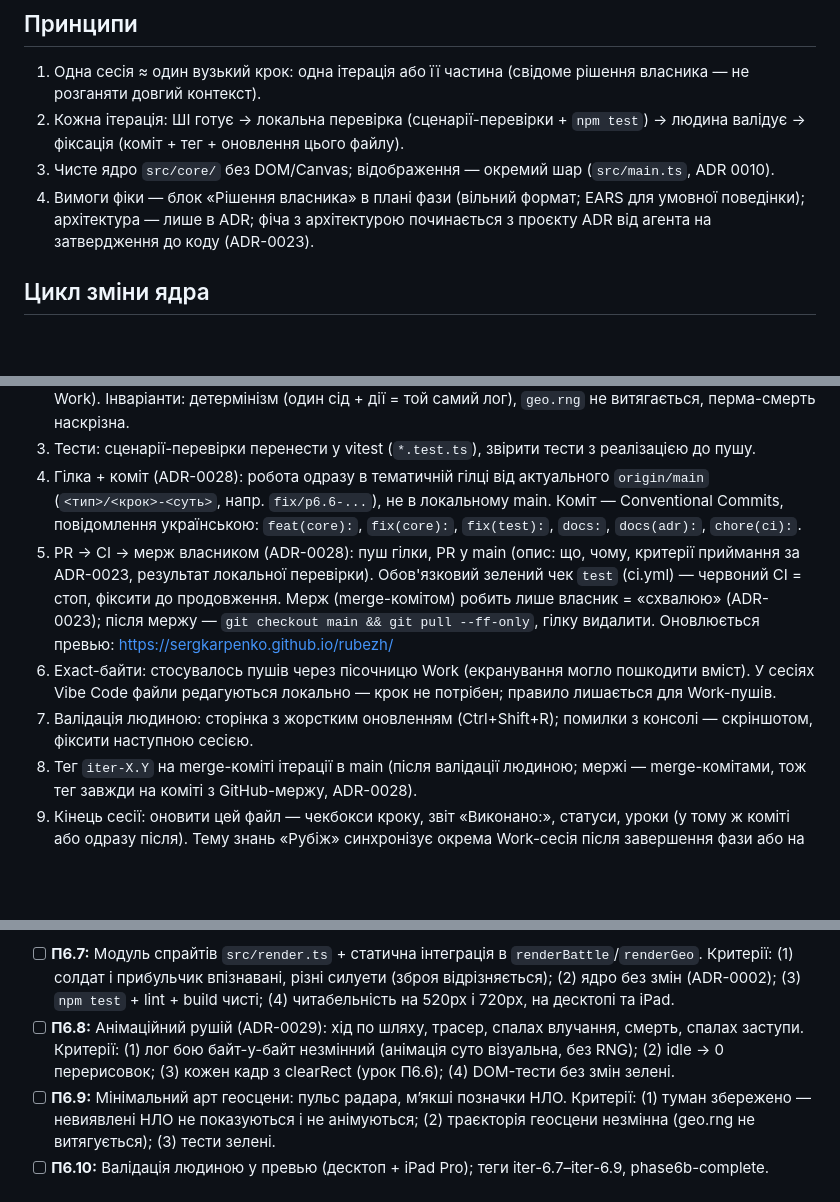
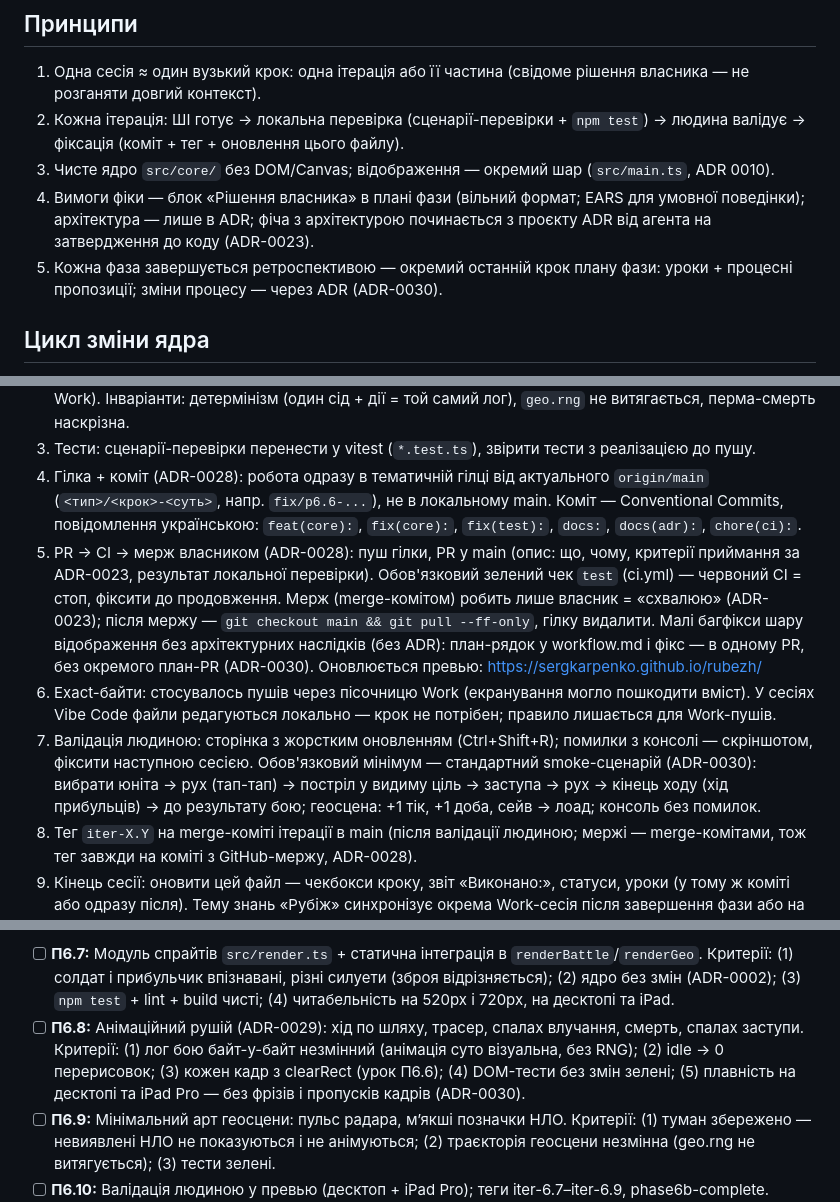
Before and after one commit to sergkarpenko/rubezh, a Markdown page: docs/workflow.md, 3 parts joined by grey strips. Drawn GitHub-style; blank space fills up the shorter version.

Commit message:
docs(adr): ADR-0030 — процесні спрощення з ретроспективи 6a; правки workflow.md (валідація, ADR-статус, багфікси одним PR, ретро-крок, критерії П6.8)

```diff
--- a/docs/workflow.md
+++ b/docs/workflow.md
@@ -8,6 +8,7 @@
 2. Кожна ітерація: ШІ готує → локальна перевірка (сценарії-перевірки + `npm test`) → людина валідує → фіксація (коміт + тег + оновлення цього файлу).
 3. Чисте ядро `src/core/` без DOM/Canvas; відображення — окремий шар (`src/main.ts`, ADR 0010).
 4. Вимоги фіки — блок «Рішення власника» в плані фази (вільний формат; EARS для умовної поведінки); архітектура — лише в ADR; фіча з архітектурою починається з проєкту ADR від агента на затвердження до коду (ADR-0023).
+5. Кожна фаза завершується ретроспективою — окремий останній крок плану фази: уроки + процесні пропозиції; зміни процесу — через ADR (ADR-0030).
 
 ## Цикл зміни ядра
 
@@ -16,9 +17,9 @@
 2. Перевірка логіки: сценарії-перевірки до коміту локальними запусками (до 2026-10-13 — пісочниця Work). Інваріанти: детермінізм (один сід + дії = той самий лог), `geo.rng` не витягається, перма-смерть наскрізна.
 3. Тести: сценарії-перевірки перенести у vitest (`*.test.ts`), звірити тести з реалізацією до пушу.
 4. Гілка + коміт (ADR-0028): робота одразу в тематичній гілці від актуального `origin/main` (`<тип>/<крок>-<суть>`, напр. `fix/p6.6-...`), не в локальному main. Коміт — Conventional Commits, повідомлення українською: `feat(core):`, `fix(core):`, `fix(test):`, `docs:`, `docs(adr):`, `chore(ci):`.
-5. PR → CI → мерж власником (ADR-0028): пуш гілки, PR у main (опис: що, чому, критерії приймання за ADR-0023, результат локальної перевірки). Обов'язковий зелений чек `test` (ci.yml) — червоний CI = стоп, фіксити до продовження. Мерж (merge-комітом) робить лише власник = «схвалюю» (ADR-0023); після мержу — `git checkout main && git pull --ff-only`, гілку видалити. Оновлюється превью: https://sergkarpenko.github.io/rubezh/
+5. PR → CI → мерж власником (ADR-0028): пуш гілки, PR у main (опис: що, чому, критерії приймання за ADR-0023, результат локальної перевірки). Обов'язковий зелений чек `test` (ci.yml) — червоний CI = стоп, фіксити до продовження. Мерж (merge-комітом) робить лише власник = «схвалюю» (ADR-0023); після мержу — `git checkout main && git pull --ff-only`, гілку видалити. Малі багфікси шару відображення без архітектурних наслідків (без ADR): план-рядок у workflow.md і фікс — в одному PR, без окремого план-PR (ADR-0030). Оновлюється превью: https://sergkarpenko.github.io/rubezh/
 6. Exact-байти: стосувалось пушів через пісочницю Work (екранування могло пошкодити вміст). У сесіях Vibe Code файли редагуються локально — крок не потрібен; правило лишається для Work-пушів.
-7. Валідація людиною: сторінка з жорстким оновленням (Ctrl+Shift+R); помилки з консолі — скріншотом, фіксити наступною сесією.
+7. Валідація людиною: сторінка з жорстким оновленням (Ctrl+Shift+R); помилки з консолі — скріншотом, фіксити наступною сесією. Обов'язковий мінімум — стандартний smoke-сценарій (ADR-0030): вибрати юніта → рух (тап-тап) → постріл у видиму ціль → заступа → рух → кінець ходу (хід прибульців) → до результату бою; геосцена: +1 тік, +1 доба, сейв → лоад; консоль без помилок.
 8. Тег `iter-X.Y` на merge-коміті ітерації в main (після валідації людиною; мержі — merge-комітами, тож тег завжди на коміті з GitHub-мержу, ADR-0028).
 9. Кінець сесії: оновити цей файл — чекбокси кроку, звіт «Виконано:», статуси, уроки (у тому ж коміті або одразу після). Тему знань «Рубіж» синхронізує окрема Work-сесія після завершення фази або на запит власника.
 
@@ -135,7 +137,7 @@
 - Обсяг: бойовище повністю + мінімальний арт геосцени.
 
 - [ ] **П6.7:** Модуль спрайтів `src/render.ts` + статична інтеграція в `renderBattle`/`renderGeo`. Критерії: (1) солдат і прибульчик впізнавані, різні силуети (зброя відрізняється); (2) ядро без змін (ADR-0002); (3) `npm test` + lint + build чисті; (4) читабельність на 520px і 720px, на десктопі та iPad.
-- [ ] **П6.8:** Анімаційний рушій (ADR-0029): хід по шляху, трасер, спалах влучання, смерть, спалах заступи. Критерії: (1) лог бою байт-у-байт незмінний (анімація суто візуальна, без RNG); (2) idle → 0 перерисовок; (3) кожен кадр з clearRect (урок П6.6); (4) DOM-тести без змін зелені.
+- [ ] **П6.8:** Анімаційний рушій (ADR-0029): хід по шляху, трасер, спалах влучання, смерть, спалах заступи. Критерії: (1) лог бою байт-у-байт незмінний (анімація суто візуальна, без RNG); (2) idle → 0 перерисовок; (3) кожен кадр з clearRect (урок П6.6); (4) DOM-тести без змін зелені; (5) плавність на десктопі та iPad Pro — без фрізів і пропусків кадрів (ADR-0030).
 - [ ] **П6.9:** Мінімальний арт геосцени: пульс радара, м’якші позначки НЛО. Критерії: (1) туман збережено — невиявлені НЛО не показуються і не анімуються; (2) траєкторія геосцени незмінна (geo.rng не витягується); (3) тести зелені.
 - [ ] **П6.10:** Валідація людиною у превью (десктоп + iPad Pro); теги iter-6.7–iter-6.9, phase6b-complete. Критерії: власник підтверджує вигляд і анімації; уроки — у розділ «Уроки»; наступний крок — за власником (кандидати: перехоплення НЛО, баланс).
 ### Фаза 5: Збереження партії (архів, завершено 2026-10-14)
```
Also changed, not shown: other parts of docs/workflow.md (+1 -0 lines), docs/adr/0030-retro-process-simplifications.md (added, +34 -0 lines).
